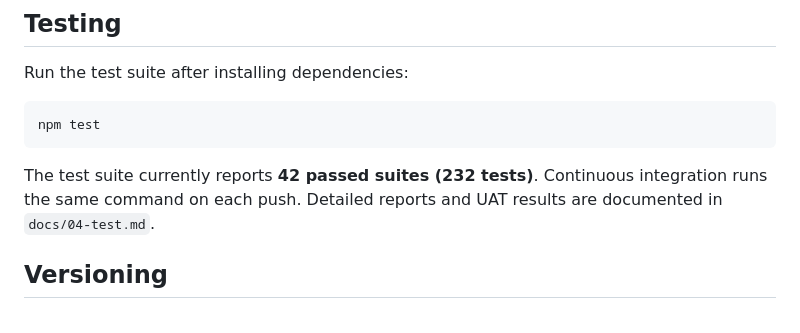
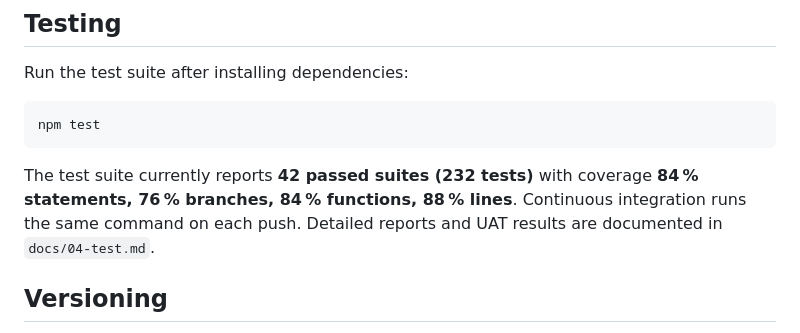
Before and after one commit to HPC-dev-acc/mario-demo, a Markdown page: README.md, the part around the change. Rendered like a GitHub page.

Commit message:
docs: add coverage metrics and UAT links

````diff
--- a/README.md
+++ b/README.md
@@ -59,7 +59,7 @@ Run the test suite after installing dependencies:
 ```sh
 npm test
 ```
-The test suite currently reports **42 passed suites (232 tests)**. Continuous integration runs the same command on each push. Detailed reports and UAT results are documented in `docs/04-test.md`.
+The test suite currently reports **42 passed suites (232 tests)** with coverage **84 % statements, 76 % branches, 84 % functions, 88 % lines**. Continuous integration runs the same command on each push. Detailed reports and UAT results are documented in `docs/04-test.md`.
 
 ## Versioning
 
````
Also changed, not shown: docs/01-requirement.md (+4 -0 lines), docs/04-test.md (+3 -1 lines).
